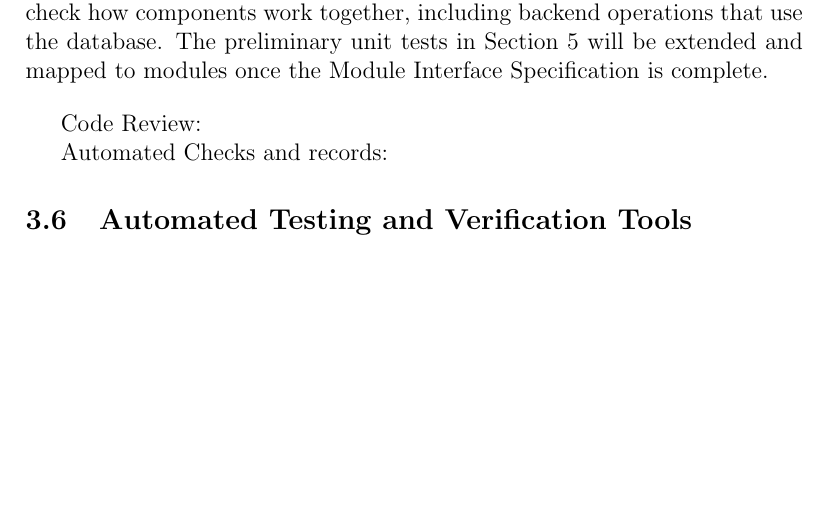
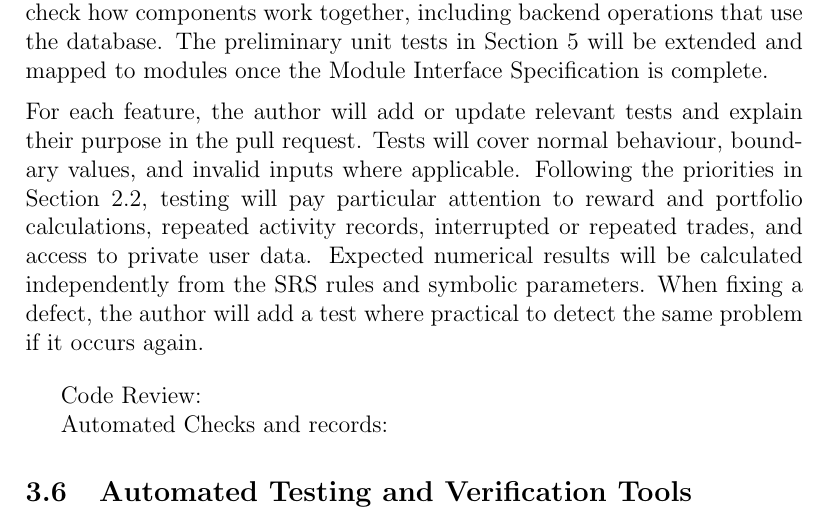
Before and after one commit to davislenover/BurnNEarn, a LaTeX document (docs/VnVPlan/VnVPlan.tex): part of page 11 of 95 before the commit and part of page 11 of 96 after it, cut so that both start at the same text, the shorter picture padded with empty space. Compiled offline with pdfLaTeX; a LaTeX package or settings file that is missing is left out.

Commit message:
Updating the Testing section

```diff
--- a/docs/VnVPlan/VnVPlan.tex
+++ b/docs/VnVPlan/VnVPlan.tex
@@ -320,6 +320,11 @@ The team will check FitFolio's implementation through testing, code review, and
 \bigskip
 \noindent
 \textbf{Testing:} The team will run the system tests in Section 4 and implement the unit tests described in Section 5 as features are developed. System tests will check the application against its functional and nonfunctional requirements. Unit tests will check individual parts of the code, while integration tests will check how components work together, including backend operations that use the database. The preliminary unit tests in Section 5 will be extended and mapped to modules once the Module Interface Specification is complete.
+
+\medskip
+\noindent
+For each feature, the author will add or update relevant tests and explain their purpose in the pull request. Tests will cover normal behaviour,
+boundary values, and invalid inputs where applicable. Following the priorities in Section 2.2, testing will pay particular attention to reward and portfolio calculations, repeated activity records, interrupted or repeated trades, and access to private user data. Expected numerical results will be calculated independently from the SRS rules and symbolic parameters. When fixing a defect, the author will add a test where practical to detect the same problem if it occurs again.
 
 \bigskip
 \noindent
```
